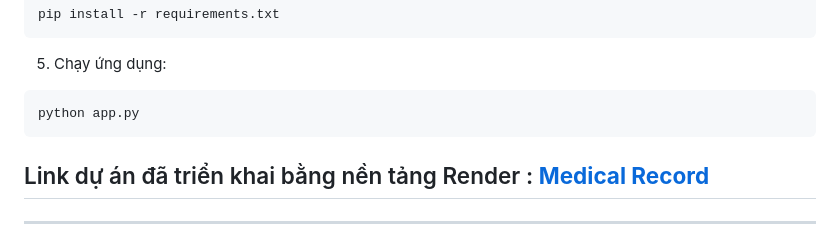
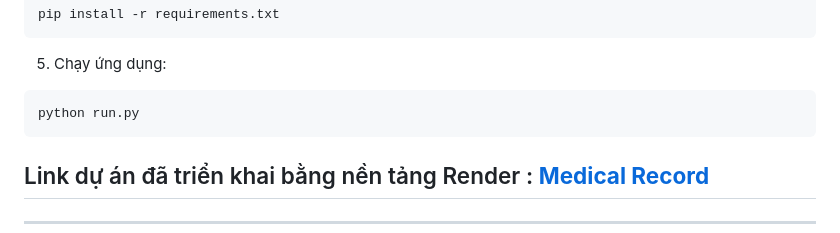
Before and after one commit to iuh-application-development/Medical-Records, a Markdown page: README.md, the part around the change. GitHub-like rendering.

````diff
--- a/README.md
+++ b/README.md
@@ -236,7 +236,7 @@ pip install -r requirements.txt
 ```
 5. Chạy ứng dụng:
 ```
-python app.py
+python run.py
 ```
 ## Link dự án đã triển khai bằng nền tảng Render : [**Medical Record**](https://medical-records-pzlf.onrender.com/)
 
````
